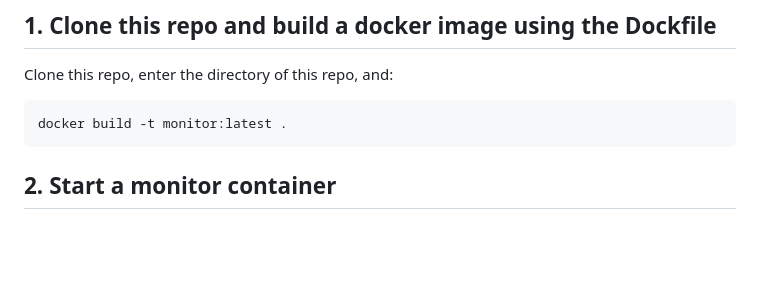
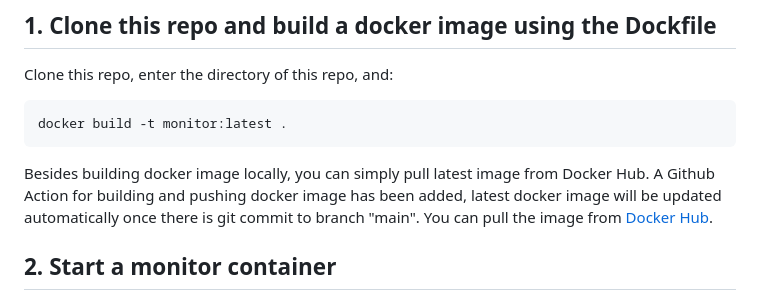
Before and after one commit to Alive1024/Container-Monitor, a Markdown page: README.md, the part around the change. Rendered like a GitHub page; blank space fills up the shorter version.

````diff
--- a/README.md
+++ b/README.md
@@ -30,6 +30,10 @@ Clone this repo, enter the directory of this repo, and:
 ```shell
 docker build -t monitor:latest .
 ```
+
+
+
+Besides building docker image locally, you can simply pull latest image from Docker Hub. A Github Action for building and pushing docker image has been added, latest docker image will be updated automatically once there is git commit to branch "main". You can pull the image from [Docker Hub](https://hub.docker.com/repository/docker/alive1024/727-monitor).
 
 ## 2. Start a monitor container
 
````
